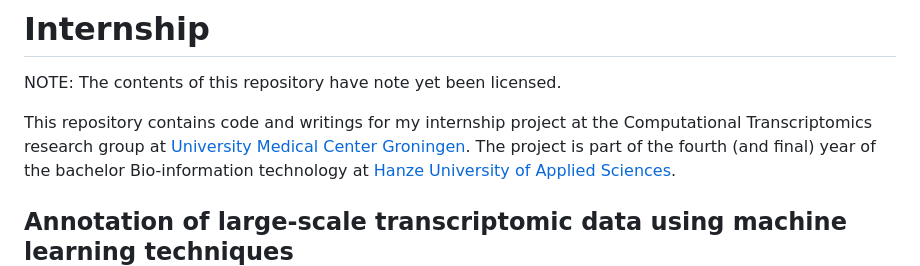
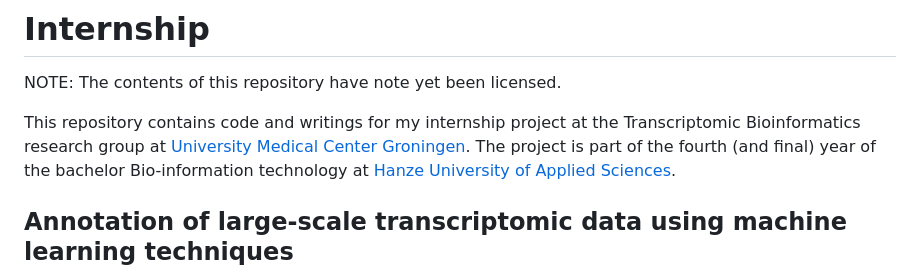
Before and after one commit to denniswiersma/internship, a Markdown page: README.md, the part around the change. Rendered like a GitHub page.

Commit message:
Update README.md
Corrected name

```diff
--- a/README.md
+++ b/README.md
@@ -1,7 +1,7 @@
 # Internship
 NOTE: The contents of this repository have note yet been licensed.
 
-This repository contains code and writings for my internship project at the Computational Transcriptomics research group at [University Medical Center Groningen](https://umcgresearch.org/).
+This repository contains code and writings for my internship project at the Transcriptomic Bioinformatics research group at [University Medical Center Groningen](https://umcgresearch.org/).
 The project is part of the fourth (and final) year of the bachelor Bio-information technology at [Hanze University of Applied Sciences](https://www.hanze.nl/en).
 
 ## Annotation of large-scale transcriptomic data using machine learning techniques
```
